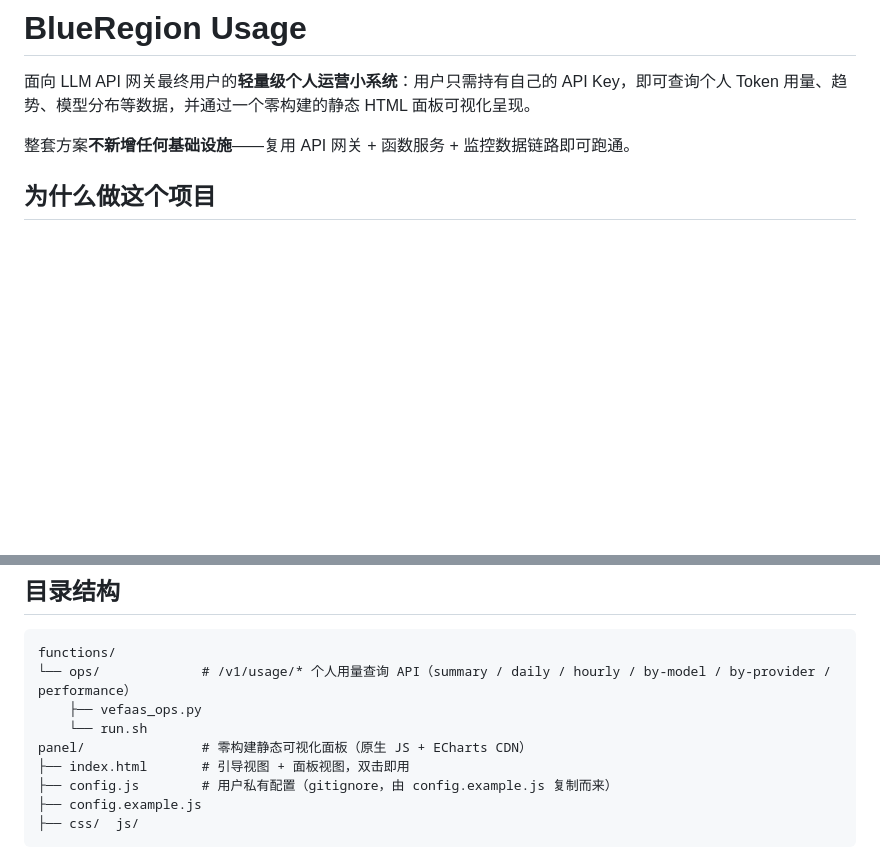
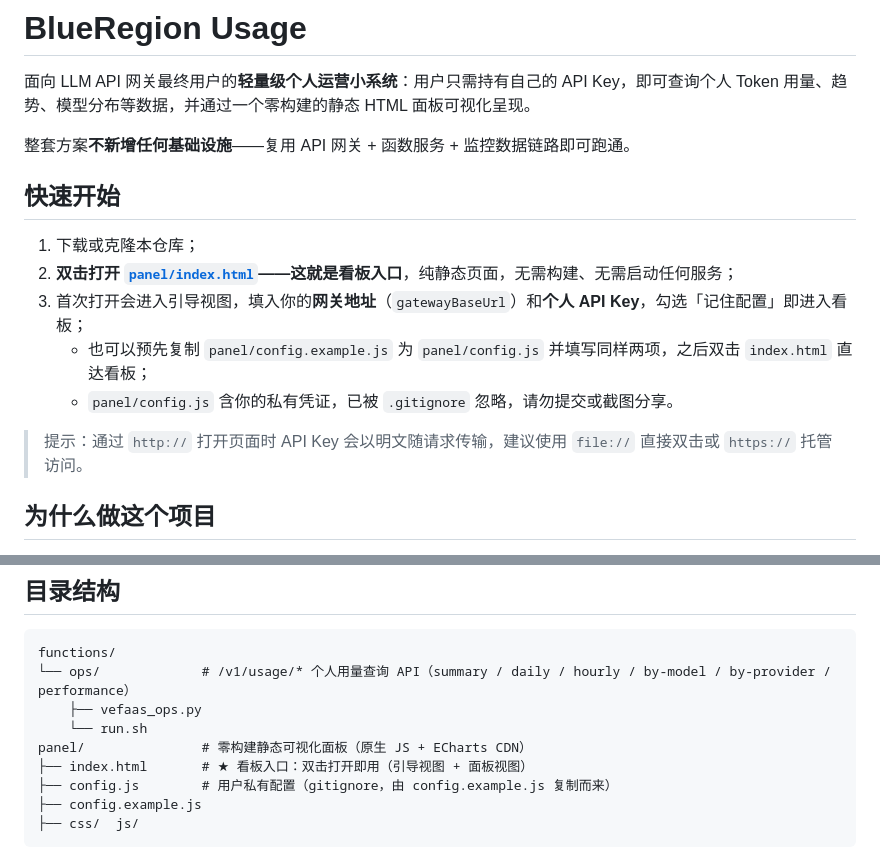
Before and after one commit to zyxzyxzyx/BlueRegionUsage, a Markdown page: README.md, 2 parts joined by grey strips. GitHub-like rendering; blank space fills up the shorter version.

Commit message:
docs: README 新增快速开始，醒目标注看板入口 panel/index.html

```diff
--- a/README.md
+++ b/README.md
@@ -3,6 +3,16 @@
 面向 LLM API 网关最终用户的**轻量级个人运营小系统**：用户只需持有自己的 API Key，即可查询个人 Token 用量、趋势、模型分布等数据，并通过一个零构建的静态 HTML 面板可视化呈现。
 
 整套方案**不新增任何基础设施**——复用 API 网关 + 函数服务 + 监控数据链路即可跑通。
+
+## 快速开始
+
+1. 下载或克隆本仓库；
+2. **双击打开 [`panel/index.html`](panel/index.html)——这就是看板入口**，纯静态页面，无需构建、无需启动任何服务；
+3. 首次打开会进入引导视图，填入你的**网关地址**（`gatewayBaseUrl`）和**个人 API Key**，勾选「记住配置」即进入看板；
+   - 也可以预先复制 `panel/config.example.js` 为 `panel/config.js` 并填写同样两项，之后双击 `index.html` 直达看板；
+   - `panel/config.js` 含你的私有凭证，已被 `.gitignore` 忽略，请勿提交或截图分享。
+
+> 提示：通过 `http://` 打开页面时 API Key 会以明文随请求传输，建议使用 `file://` 直接双击或 `https://` 托管访问。
 
 ## 为什么做这个项目
 
@@ -33,7 +43,7 @@ functions/
     ├── vefaas_ops.py
     └── run.sh
 panel/               # 零构建静态可视化面板（原生 JS + ECharts CDN）
-├── index.html       # 引导视图 + 面板视图，双击即用
+├── index.html       # ★ 看板入口：双击打开即用（引导视图 + 面板视图）
 ├── config.js        # 用户私有配置（gitignore，由 config.example.js 复制而来）
 ├── config.example.js
 ├── css/  js/
```
